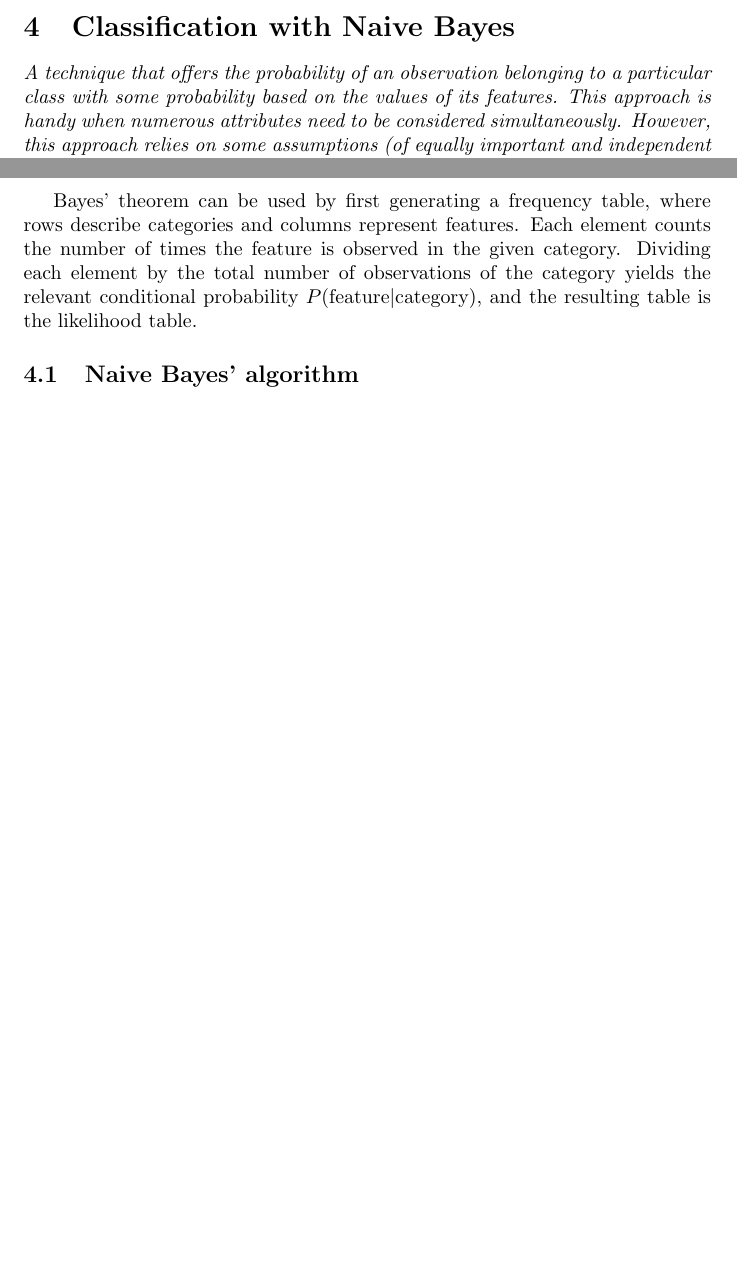
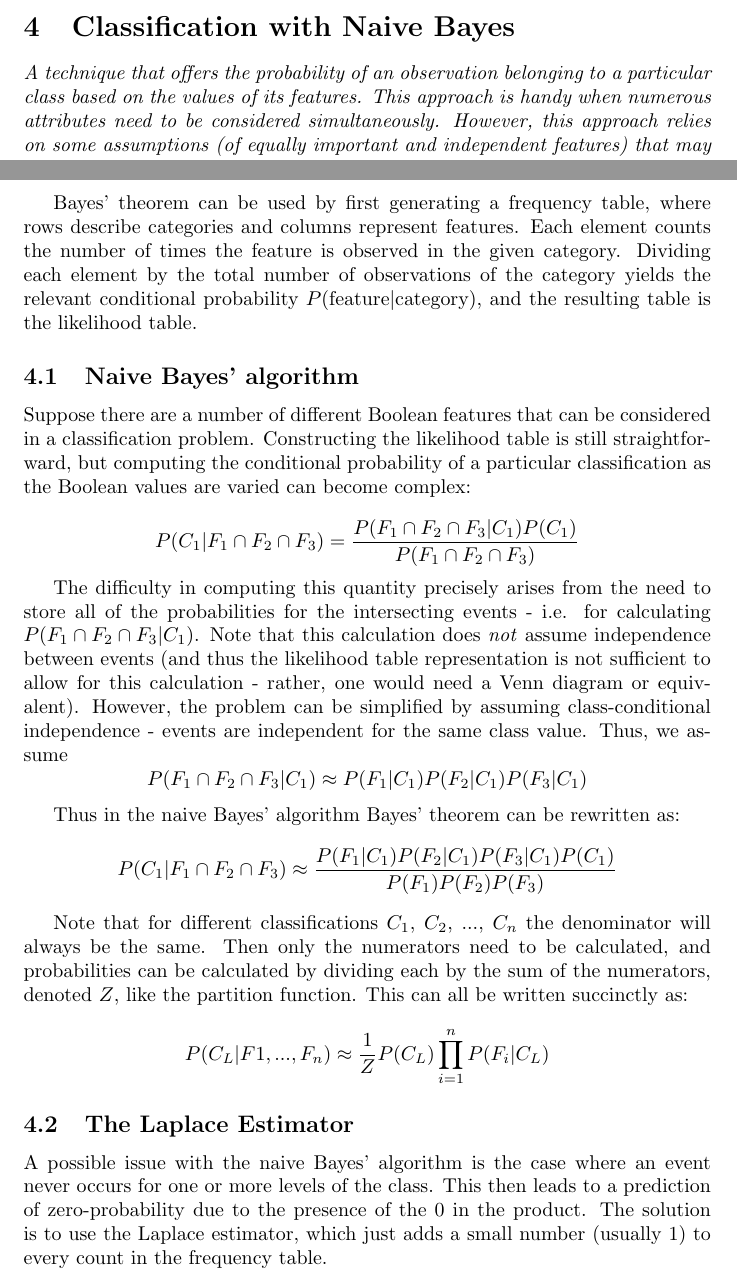
Before and after one commit to wmsteinhardt/notes_and_exercises, a LaTeX paper (R&ML/R_and_ML.tex): two parts of pages 4 and 5 of 5, joined at a grey line, cut so that both start at the same text, the shorter picture padded with empty space. Compiled offline with pdfLaTeX.

Commit message:
more naive Bayes

```diff
--- a/R&ML/R_and_ML.tex
+++ b/R&ML/R_and_ML.tex
@@ -112,7 +112,7 @@ Note that if the two vectors \verb|test_labels| and \verb|test_pred| have two po
 
 \section{Classification with Naive Bayes}
 
-\emph{A technique that offers the probability of an observation belonging to a particular class with some probability based on the values of its features.  This approach is handy when numerous attributes need to be considered simultaneously.  However, this approach relies on some assumptions (of equally important and independent features) that may be problematic.}
+\emph{A technique that offers the probability of an observation belonging to a particular class based on the values of its features.  This approach is handy when numerous attributes need to be considered simultaneously.  However, this approach relies on some assumptions (of equally important and independent features) that may be problematic.}
 
 First, some relevant vocabulary:
 \begin{itemize}
@@ -131,6 +131,29 @@ Bayes' theorem can be used by first generating a frequency table, where rows des
 
 \subsection{Naive Bayes' algorithm}
 
+Suppose there are a number of different Boolean features that can be considered in a classification problem.  Constructing the likelihood table is still straightforward, but computing the conditional probability of a particular classification as the Boolean values are varied can become complex:
 
+$$
+P(C_1|F_1 \cap F_2 \cap F_3) = \frac{P(F_1 \cap F_2 \cap F_3|C_1)P(C_1)}{P(F_1 \cap F_2 \cap F_3)}
+$$
+
+The difficulty in computing this quantity precisely arises from the need to store all of the probabilities for the intersecting events - i.e. for calculating $P(F_1 \cap F_2 \cap F_3|C_1)$.  Note that this calculation does \emph{not} assume independence between events (and thus the likelihood table representation is not sufficient to allow for this calculation - rather, one would need a Venn diagram or equivalent).  However, the problem can be simplified by assuming class-conditional independence - events are independent for the same class value.  Thus, we assume
+$$
+P(F_1 \cap F_2 \cap F_3|C_1) \approx P(F_1|C_1)P(F_2|C_1)P(F_3|C_1)
+$$
+
+Thus in the naive Bayes' algorithm Bayes' theorem can be rewritten as:
+$$
+P(C_1|F_1 \cap F_2 \cap F_3) \approx \frac{P(F_1|C_1)P(F_2|C_1)P(F_3|C_1)P(C_1)}{P(F_1)P(F_2)P(F_3)}
+$$
+
+Note that for different classifications $C_1$, $C_2$, ..., $C_n$ the denominator will always be the same.  Then only the numerators need to be calculated, and probabilities can be calculated by dividing each by the sum of the numerators, denoted $Z$, like the partition function.  This can all be written succinctly as:
+$$
+P(C_L|F1,...,F_n) \approx \frac{1}{Z}P(C_L)\prod_{i=1}^{n}P(F_i|C_L)
+$$
+
+\subsection{The Laplace Estimator}
+
+A possible issue with the naive Bayes' algorithm is the case where an event never occurs for one or more levels of the class. This then leads to a prediction of zero-probability due to the presence of the 0 in the product. The solution is to use the Laplace estimator, which just adds a small number (usually 1) to every count in the frequency table.
 
 \end{document}
```
